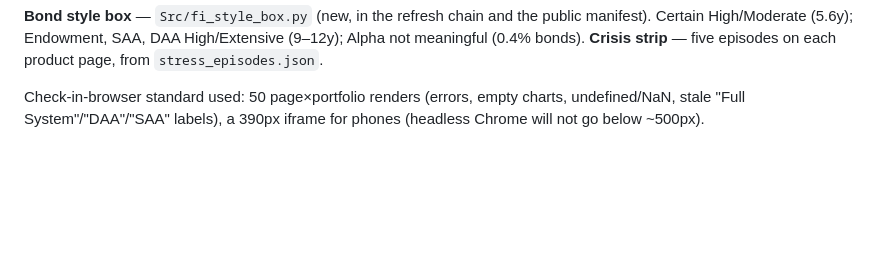
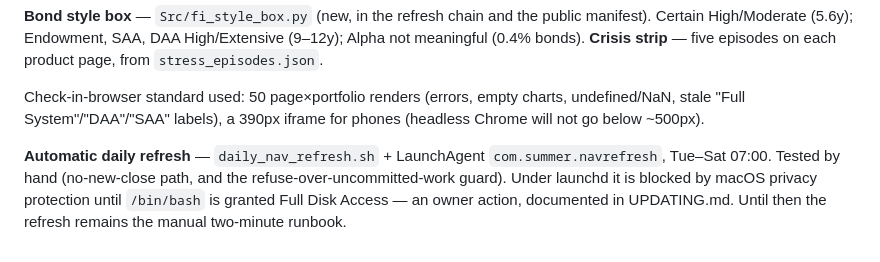
Before and after one commit to ankitv25/Asset-Allocation, a Markdown page: HANDOFF.md, the part around the change. Drawn GitHub-style; blank space fills up the shorter version.

```diff
--- a/HANDOFF.md
+++ b/HANDOFF.md
@@ -262,3 +262,8 @@ High/Moderate (5.6y); Endowment, SAA, DAA High/Extensive (9–12y); Alpha not me
 
 Check-in-browser standard used: 50 page×portfolio renders (errors, empty charts, undefined/NaN, stale
 "Full System"/"DAA"/"SAA" labels), a 390px iframe for phones (headless Chrome will not go below ~500px).
+
+**Automatic daily refresh** — `daily_nav_refresh.sh` + LaunchAgent `com.summer.navrefresh`, Tue–Sat 07:00.
+Tested by hand (no-new-close path, and the refuse-over-uncommitted-work guard). Under launchd it is
+blocked by macOS privacy protection until `/bin/bash` is granted Full Disk Access — an owner action,
+documented in UPDATING.md. Until then the refresh remains the manual two-minute runbook.
```
Also changed, not shown: UPDATING.md (+19 -0 lines).
